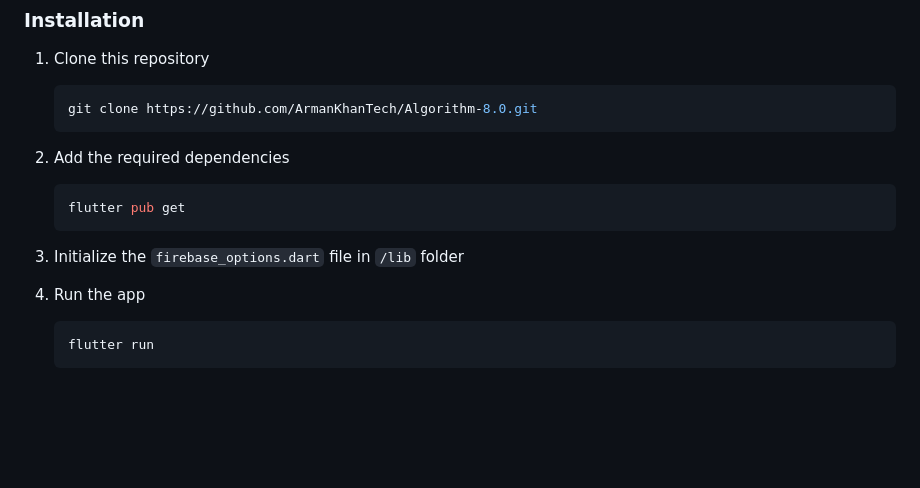
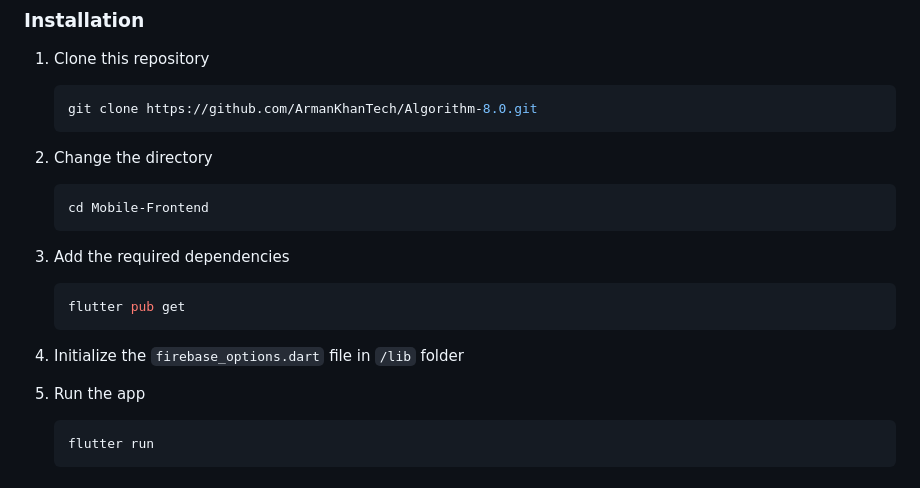
Before and after one commit to ArmanKhanTech/Algorithm-8.0, a Markdown page: Mobile-Frontend/README.md, the part around the change. Drawn GitHub-style; blank space fills up the shorter version.

````diff
--- a/Mobile-Frontend/README.md
+++ b/Mobile-Frontend/README.md
@@ -84,15 +84,21 @@ Follow the below instructions to get started.
    git clone https://github.com/ArmanKhanTech/Algorithm-8.0.git
    ```
 
-2. Add the required dependencies
+2. Change the directory
+
+   ```sh
+   cd Mobile-Frontend
+   ```
+
+3. Add the required dependencies
 
    ```sh
    flutter pub get
    ```
 
-3. Initialize the `firebase_options.dart` file in `/lib` folder
+4. Initialize the `firebase_options.dart` file in `/lib` folder
 
-4. Run the app
+5. Run the app
 
    ```sh
    flutter run
````
